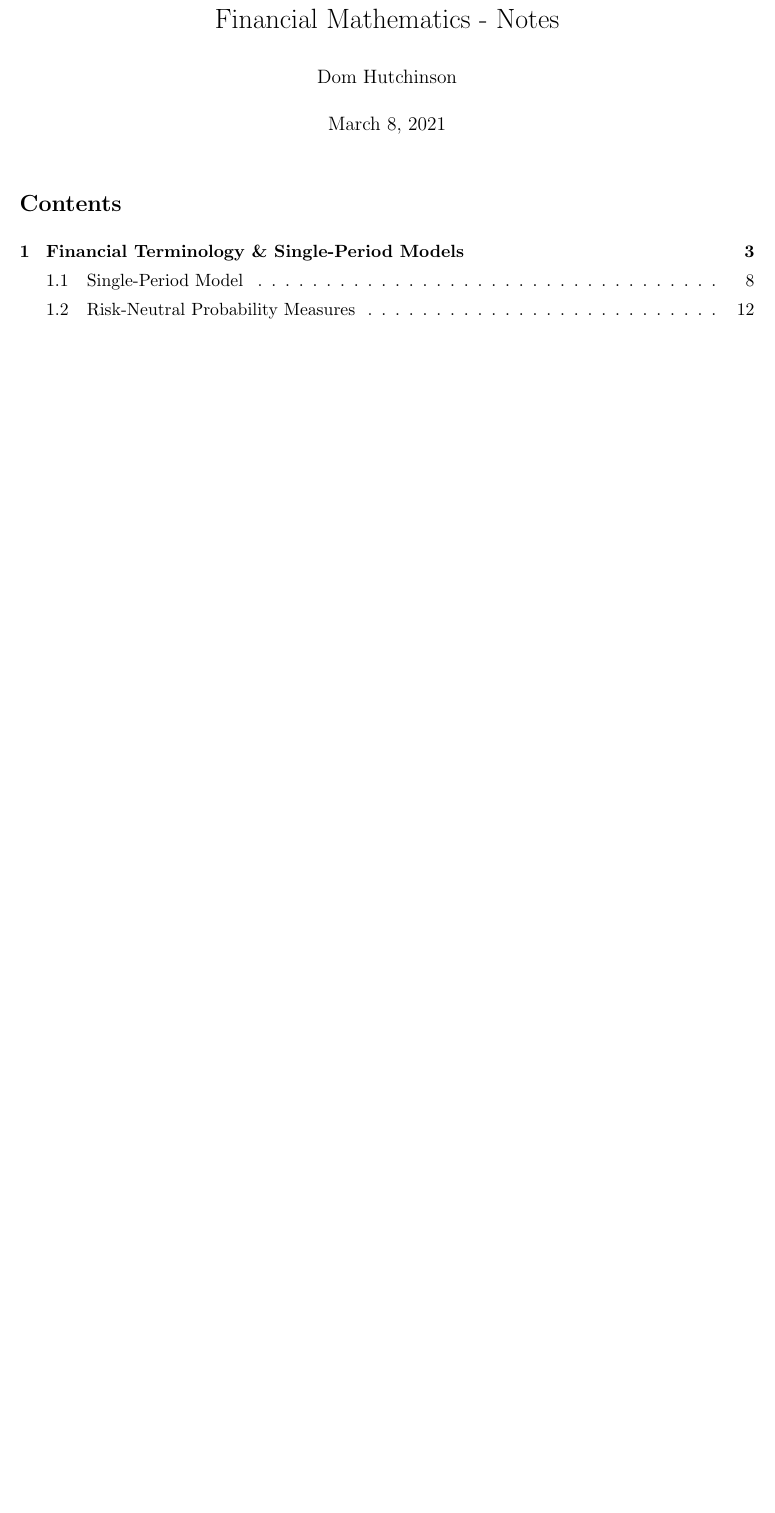
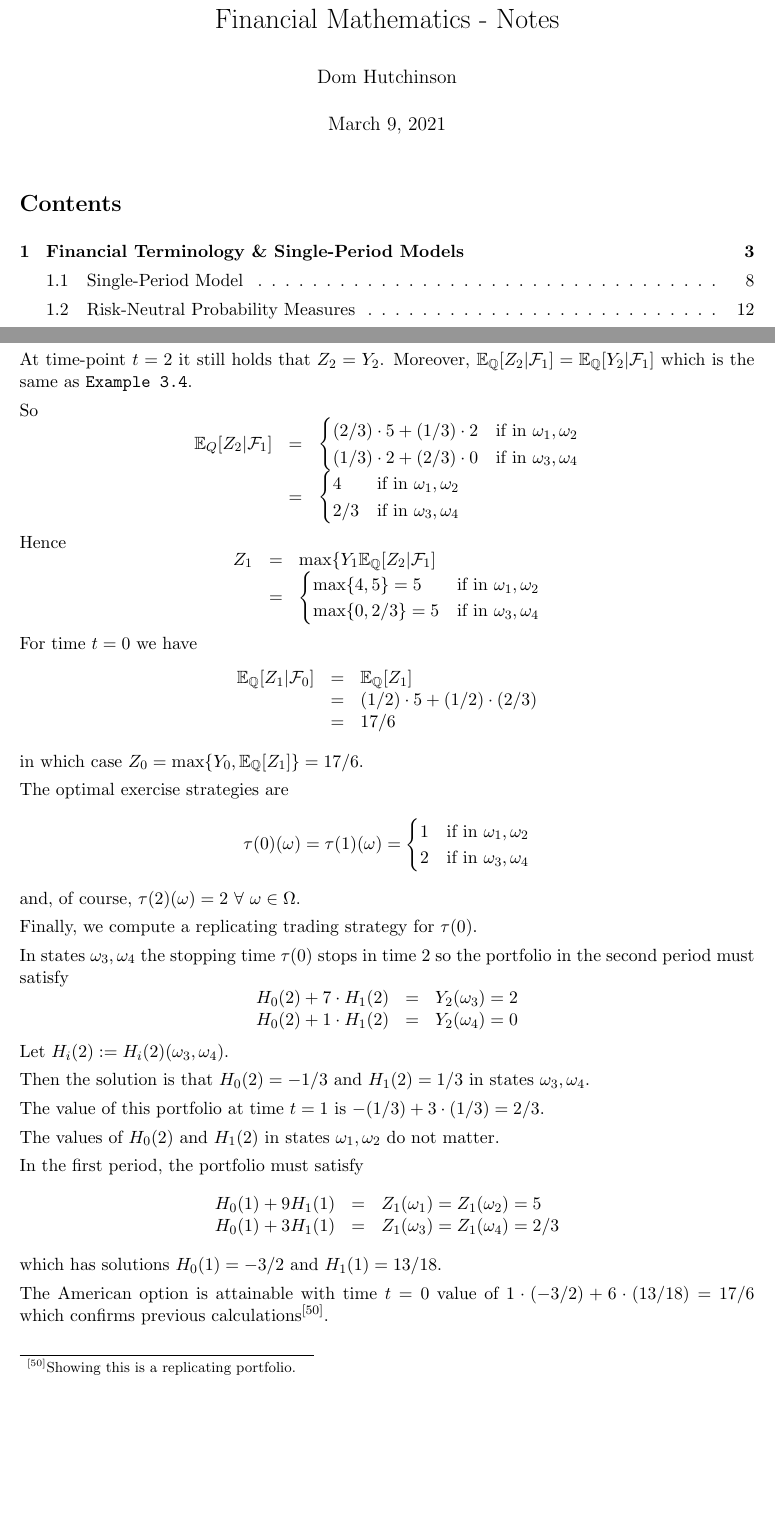
Before and after one commit to dajhutchinson/Financial-Mathematics, a LaTeX document (Notes/src/NotesFM.tex): part of page 1 of 45 before the commit and two parts of pages 1 and 45 of 47 after it, the two joined at a grey line, cut so that both start at the same text, the shorter picture padded with empty space. The pictures show the PDF file Notes/NotesFM.pdf that the author committed with the source.

Commit message:
Week 6.2 - Live Lecture

```diff
--- a/Notes/src/NotesFM.tex
+++ b/Notes/src/NotesFM.tex
@@ -1682,0 +1714,7 @@
+      Z_1&=&\max\{Y_1,\expect_\Q[Z_2|\mathcal{F}_1]\}\\
+      &=&\max\{4,5\cdot(2/3)+2\cdot(1/3)\}\\
+      &=&4
+    \end{array}\]
+    This is equal to the European Option above $V_1(\omega_1,\omega_2)$.
+    \par so $Z_0=\max\{1,(2/3)\cdot(1/2)+4\cdot(1/2)\}=7/3$. The time $t=0$ price of the European call option of
+  \end{example}
@@ -1682,0 +1729,9 @@
+        $\omega_3$&1&0&2\\
+        $\omega_4$&1&0&0
+      \end{tabular}
+    \end{center}
+    At time-point $t=2$ it still holds that $Z_2=Y_2$. Moreover, $\expect_\Q[Z_2|\mathcal{F}_1]=\expect_\Q[Y_2|\mathcal{F}_1]$ which is the same as \texttt{Example \ref{sec_multi_period_models}.\ref{ex_snell_evelope_1}}.
+    \par So
+    \[\begin{array}{rcl}
+      \expect_Q[Z_2|\mathcal{F}_1]&=&\begin{cases}
+        (2/3)\cdot5+(1/3)\cdot2&\text{if in }\omega_1,\omega_2\\
@@ -1683,3 +1749,39 @@
+        \max\{4,5\}=5&\text{if in }\omega_1,\omega_2\\
+        \max\{0,2/3\}=5&\text{if in }\omega_3,\omega_4
+      \end{cases}
+    \end{array}\]
+    For time $t=0$ we have
+    \[\begin{array}{rcl}
+      \expect_\Q[Z_1|\mathcal{F}_0]&=&\expect_\Q[Z_1]\\
+      &=&(1/2)\cdot5+(1/2)\cdot(2/3)\\
+      &=&17/6
+    \end{array}\]
+    in which case $Z_0=\max\{Y_0,\expect_\Q[Z_1]\}=17/6$.
+    \par The optimal exercise strategies are
+    \[ \tau(0)(\omega)=\tau(1)(\omega)=\begin{cases}
+      1&\text{if in }\omega_1,\omega_2\\
+      2&\text{if in }\omega_3,\omega_4
+    \end{cases} \]
+    and, of course, $\tau(2)(\omega)=2\ \forall\ \omega\in\Omega$.
+    \par Finally, we compute a replicating trading strategy for $\tau(0)$.
+    \par In states $\omega_3,\omega_4$ the stopping time $\tau(0)$ stops in time 2 so the portfolio in the second period must satisfy
+    \[\begin{array}{rcl}
+      H_0(2)+7\cdot H_1(2)&=&Y_2(\omega_3)=2\\
+      H_0(2)+1\cdot H_1(2)&=&Y_2(\omega_4)=0
+    \end{array}\]
+    Let $H_i(2):=H_i(2)(\omega_3,\omega_4)$.
+    \par Then the solution is that $H_0(2)=-1/3$ and $H_1(2)=1/3$ in states $\omega_3,\omega_4$.
+    \par The value of this portfolio at time $t=1$ is $-(1/3)+3\cdot(1/3)=2/3$.
+    \par The values of $H_0(2)$ and $H_1(2)$ in states $\omega_1,\omega_2$ do not matter.
+    \par In the first period, the portfolio must satisfy
+    \[\begin{array}{rcl}
+      H_0(1)+9H_1(1)&=&Z_1(\omega_1)=Z_1(\omega_2)=5\\
+      H_0(1)+3H_1(1)&=&Z_1(\omega_3)=Z_1(\omega_4)=2/3
+    \end{array}\]
+    which has solutions $H_0(1)=-3/2$ and $H_1(1)=13/18$.
+    \par The American option is attainable with time $t=0$ value of $1\cdot(-3/2)+6\cdot(13/18)=17/6$ which confirms previous calculations\footnote{Showing this is a replicating portfolio.}.
+  \end{example}
+
 \subsection{The Cox-Ross Rubinstein Model}
 
 \subsection{The Cox-Ross Rubinstein Model and the Black-Scholes Formula}
```
Also changed, not shown: Notes/NotesFM.pdf, Notes/src/NotesFM.tex (50 more changed lines).
